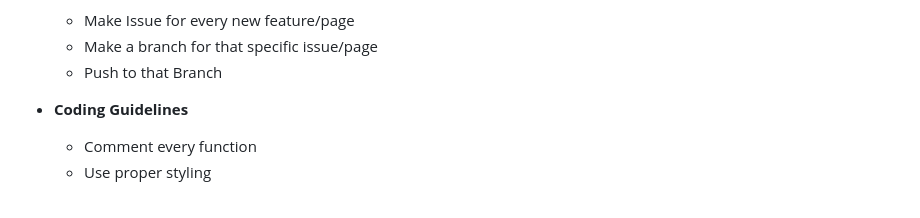
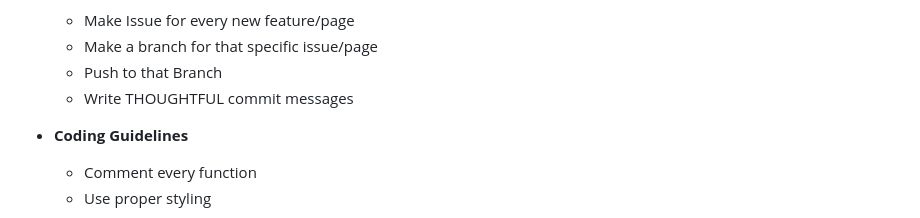
Before and after one commit to cse110-sp23-group24/cse110-sp23-group24-Final-Project, a Markdown page: README.md, the part around the change. Rendered like a GitHub page.

Commit message:
Edited Readme to complete guidelines for pushing

```diff
--- a/README.md
+++ b/README.md
@@ -42,6 +42,7 @@
   - Make Issue for every new feature/page
   - Make a branch for that specific issue/page
   - Push to that Branch
+  - Write THOUGHTFUL commit messages
 
 - **Coding Guidelines**
   - Comment every function
```
